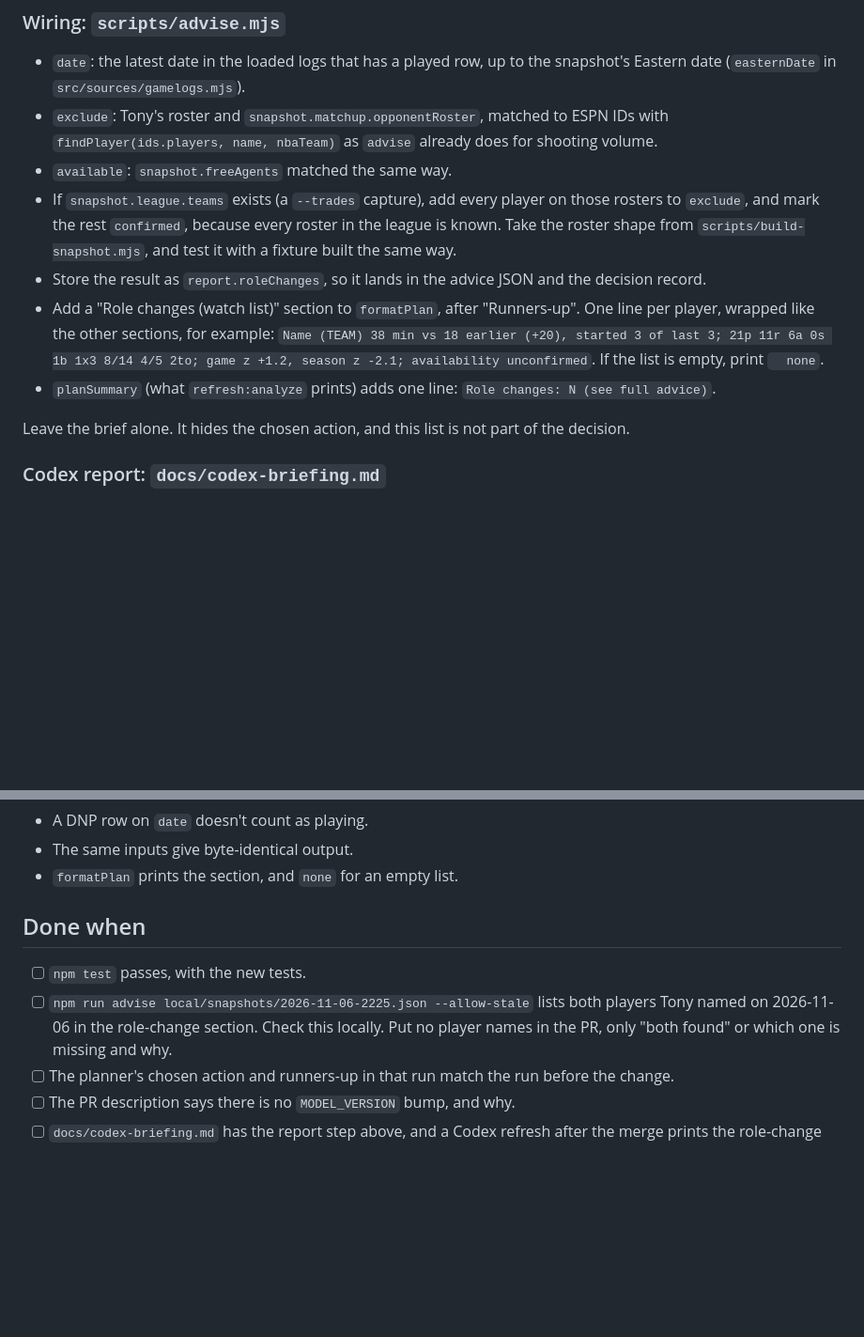
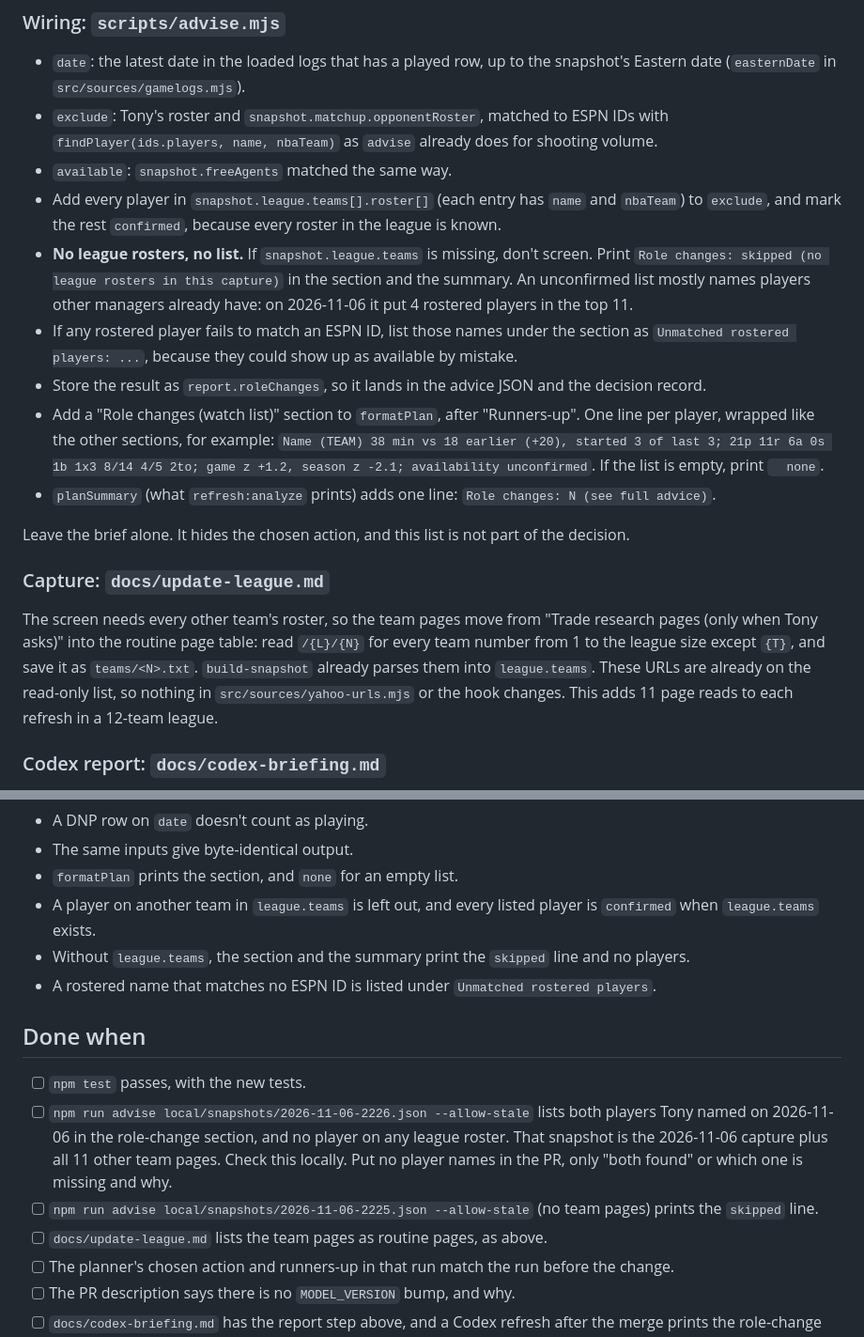
Before and after one commit to tonesjones/bball-league-assistant, a Markdown page: tasks/24-role-change-screen.md, 2 parts joined by grey strips. Shown at 94% size. GitHub-like rendering; blank space fills up the shorter version.

Commit message:
Have task 24 exclude every league roster from the role-change list (#94)
A hand-run screen named players other managers already had. The team pages are already allowed and parsed; the task now captures them routinely and skips the list without them.

Co-authored-by: Claude <noreply@anthropic.com>

```diff
--- a/tasks/24-role-change-screen.md
+++ b/tasks/24-role-change-screen.md
@@ -79,9 +79,14 @@ lifts players who got minutes but did little with them.
 - `exclude`: Tony's roster and `snapshot.matchup.opponentRoster`, matched to ESPN IDs with
   `findPlayer(ids.players, name, nbaTeam)` as `advise` already does for shooting volume.
 - `available`: `snapshot.freeAgents` matched the same way.
-- If `snapshot.league.teams` exists (a `--trades` capture), add every player on those rosters to
-  `exclude`, and mark the rest `confirmed`, because every roster in the league is known. Take the
-  roster shape from `scripts/build-snapshot.mjs`, and test it with a fixture built the same way.
+- Add every player in `snapshot.league.teams[].roster[]` (each entry has `name` and `nbaTeam`) to
+  `exclude`, and mark the rest `confirmed`, because every roster in the league is known.
+- **No league rosters, no list.** If `snapshot.league.teams` is missing, don't screen. Print
+  `Role changes: skipped (no league rosters in this capture)` in the section and the summary.
+  An unconfirmed list mostly names players other managers already have: on 2026-11-06 it put 4
+  rostered players in the top 11.
+- If any rostered player fails to match an ESPN ID, list those names under the section as
+  `Unmatched rostered players: ...`, because they could show up as available by mistake.
 - Store the result as `report.roleChanges`, so it lands in the advice JSON and the decision
   record.
 - Add a "Role changes (watch list)" section to `formatPlan`, after "Runners-up". One line per
@@ -92,6 +97,15 @@ lifts players who got minutes but did little with them.
   advice)`.
 
 Leave the brief alone. It hides the chosen action, and this list is not part of the decision.
+
+### Capture: `docs/update-league.md`
+
+The screen needs every other team's roster, so the team pages move from "Trade research pages
+(only when Tony asks)" into the routine page table: read `/{L}/{N}` for every team number from 1
+to the league size except `{T}`, and save it as `teams/<N>.txt`. `build-snapshot` already parses
+them into `league.teams`. These URLs are already on the read-only list, so nothing in
+`src/sources/yahoo-urls.mjs` or the hook changes. This adds 11 page reads to each refresh in a
+12-team league.
 
 ### Codex report: `docs/codex-briefing.md`
 
@@ -128,13 +142,21 @@ Also test:
 - A DNP row on `date` doesn't count as playing.
 - The same inputs give byte-identical output.
 - `formatPlan` prints the section, and `none` for an empty list.
+- A player on another team in `league.teams` is left out, and every listed player is
+  `confirmed` when `league.teams` exists.
+- Without `league.teams`, the section and the summary print the `skipped` line and no players.
+- A rostered name that matches no ESPN ID is listed under `Unmatched rostered players`.
 
 ## Done when
 
 - [ ] `npm test` passes, with the new tests.
-- [ ] `npm run advise local/snapshots/2026-11-06-2225.json --allow-stale` lists both players Tony
-  named on 2026-11-06 in the role-change section. Check this locally. Put no player names in the
-  PR, only "both found" or which one is missing and why.
+- [ ] `npm run advise local/snapshots/2026-11-06-2226.json --allow-stale` lists both players Tony
+  named on 2026-11-06 in the role-change section, and no player on any league roster. That
+  snapshot is the 2026-11-06 capture plus all 11 other team pages. Check this locally. Put no
+  player names in the PR, only "both found" or which one is missing and why.
+- [ ] `npm run advise local/snapshots/2026-11-06-2225.json --allow-stale` (no team pages) prints
+  the `skipped` line.
+- [ ] `docs/update-league.md` lists the team pages as routine pages, as above.
 - [ ] The planner's chosen action and runners-up in that run match the run before the change.
 - [ ] The PR description says there is no `MODEL_VERSION` bump, and why.
 - [ ] `docs/codex-briefing.md` has the report step above, and a Codex refresh after the merge
```
Also changed, not shown: other parts of tasks/24-role-change-screen.md (+11 -4 lines).
